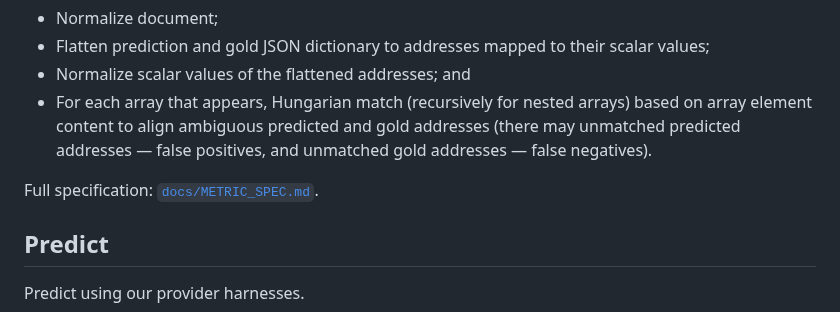
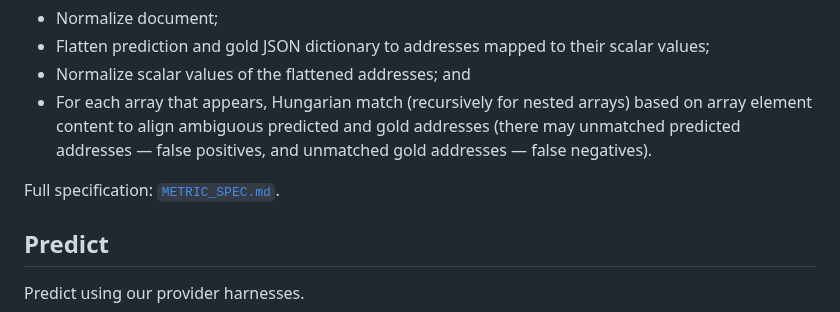
Before and after one commit to datalab-to/omni_extract_bench, a Markdown page: README.md, the part around the change. GitHub-like rendering.

```diff
--- a/README.md
+++ b/README.md
@@ -212,7 +212,7 @@ On the example above, printing one line each:
 - Normalize scalar values of the flattened addresses; and
 - For each array that appears, Hungarian match (recursively for nested arrays) based on array element content to align ambiguous predicted and gold addresses (there may unmatched predicted addresses — false positives, and unmatched gold addresses — false negatives).
 
-Full specification: [`docs/METRIC_SPEC.md`](./docs/METRIC_SPEC.md).
+Full specification: [`METRIC_SPEC.md`](./docs/METRIC_SPEC.md).
 
 ## Predict
 
```
